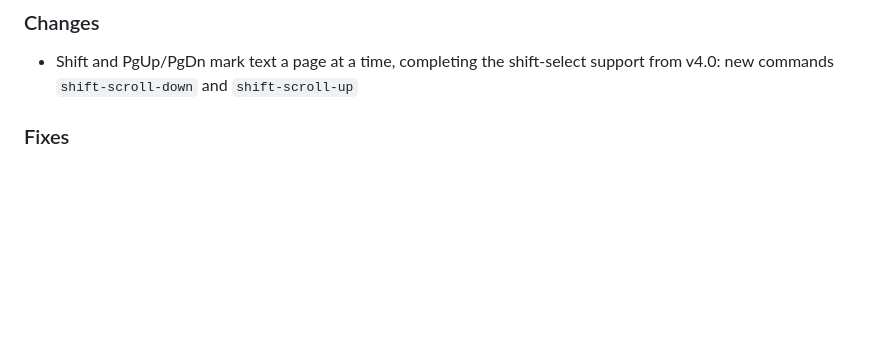
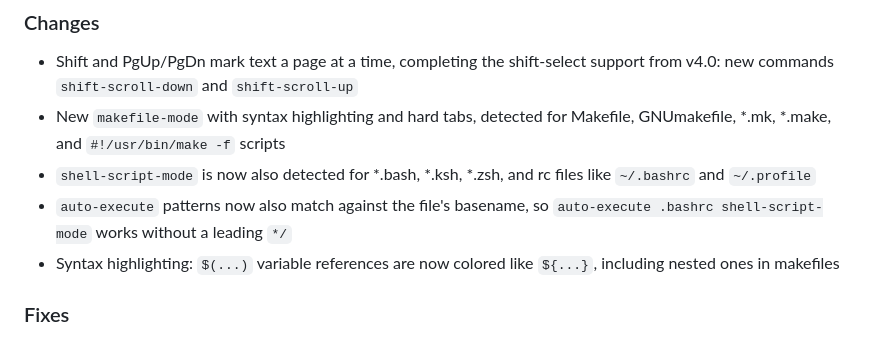
Before and after one commit to troglobit/mg, a Markdown page: ChangeLog.md, the part around the change. GitHub-like rendering; blank space fills up the shorter version.

Commit message:
Update ChangeLog
Signed-off-by: Joachim Wiberg <troglobit@gmail.com>

```diff
--- a/ChangeLog.md
+++ b/ChangeLog.md
@@ -10,6 +10,14 @@ All relevant changes to the project are documented in this file.
 
 - Shift and PgUp/PgDn mark text a page at a time, completing the shift-select
   support from v4.0: new commands `shift-scroll-down` and `shift-scroll-up`
+- New `makefile-mode` with syntax highlighting and hard tabs, detected for
+  Makefile, GNUmakefile, *.mk, *.make, and `#!/usr/bin/make -f` scripts
+- `shell-script-mode` is now also detected for *.bash, *.ksh, *.zsh, and
+  rc files like `~/.bashrc` and `~/.profile`
+- `auto-execute` patterns now also match against the file's basename, so
+  `auto-execute .bashrc shell-script-mode` works without a leading `*/`
+- Syntax highlighting: `$(...)` variable references are now colored like
+  `${...}`, including nested ones in makefiles
 
 ### Fixes
 
```
